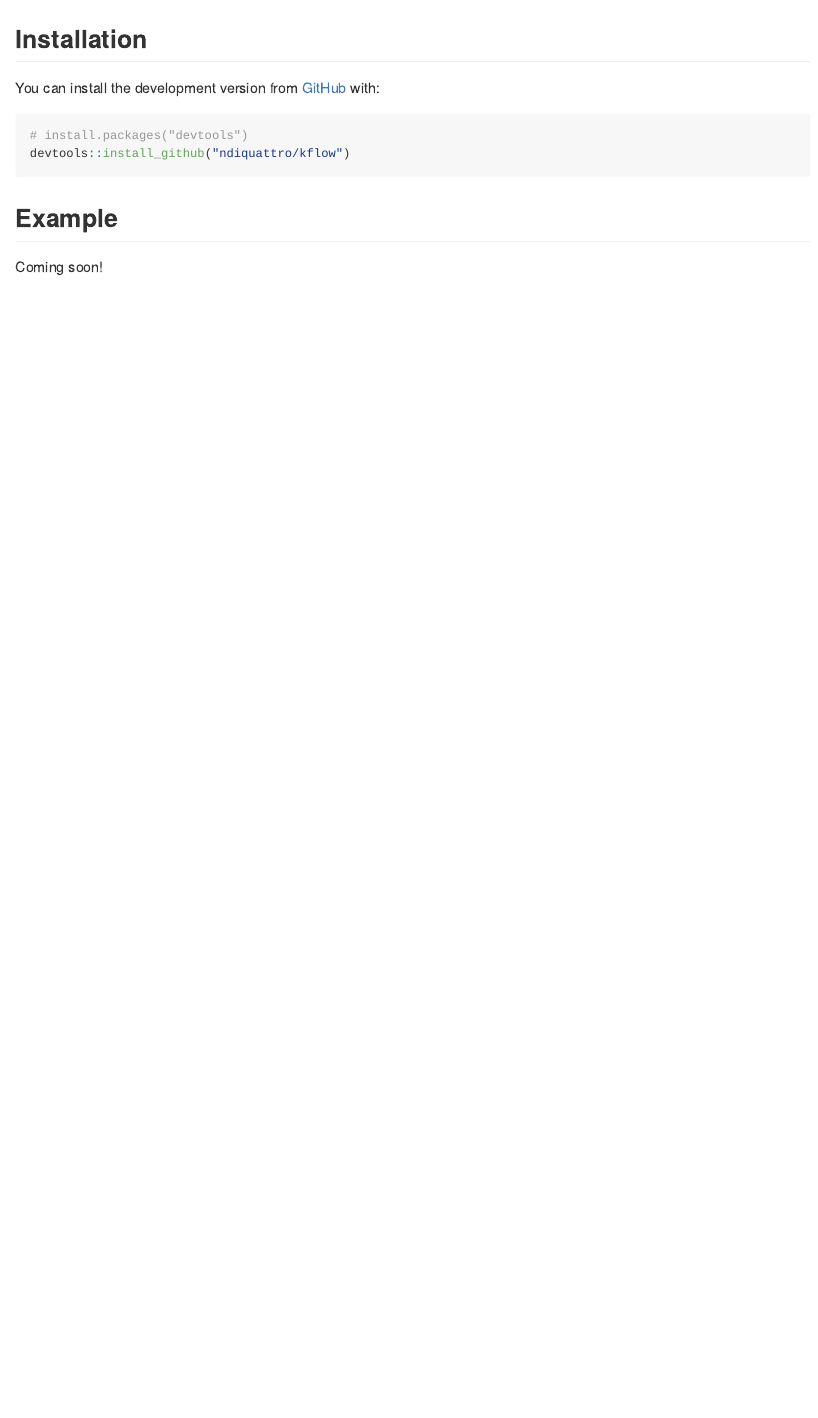
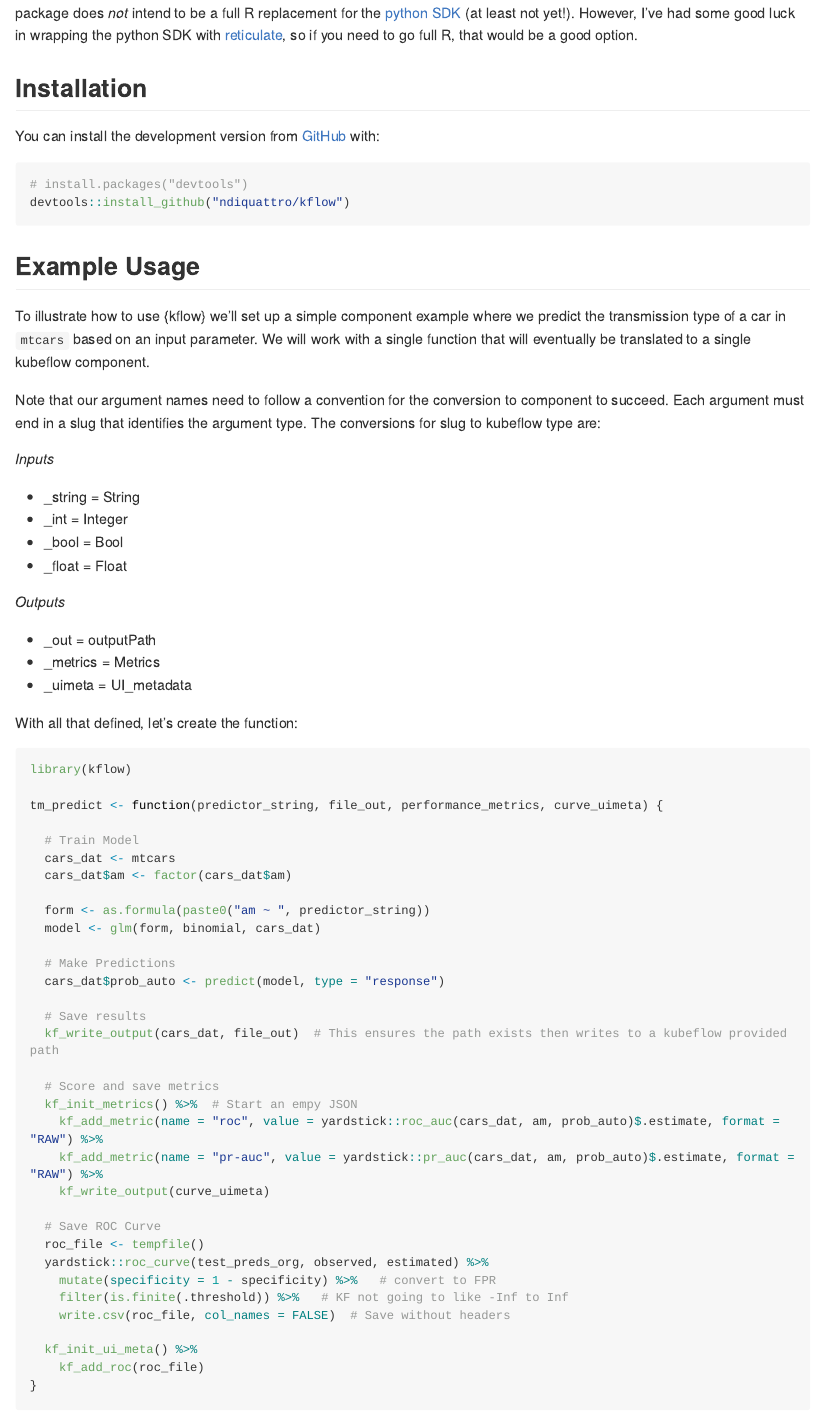
Before and after one commit to ndiquattro/kflow, an R Markdown document (README.Rmd): the page in a window 1100 px wide, from 140 px down before the commit and from 130 px down after it. The pictures show the output file README.md that the author committed with the source, drawn offline in the style of GitHub; long lines of code are wrapped; badge pictures from the web are left out.

Commit message:
add example usage to readme

````diff
--- a/README.Rmd
+++ b/README.Rmd
@@ -18,7 +18,7 @@ knitr::opts_chunk$set(
 [![R build status](https://github.com/ndiquattro/kflow/workflows/R-CMD-check/badge.svg)](https://github.com/ndiquattro/kflow)
 <!-- badges: end -->
 
-The ambition of kflow is to make it easier to build R code that is orchestrated by Google's [Kubeflow](https://www.kubeflow.org/).
+The ambition of kflow is to make it easier to build R based components orchestrated by Google's [Kubeflow](https://www.kubeflow.org/). Importantly, this package does *not* intend to be a full R replacement for the [python SDK](https://github.com/kubeflow/pipelines) (at least not yet!). However, I've had some good luck in wrapping the python SDK with [reticulate](https://rstudio.github.io/reticulate/), so if you need to go full R, that would be a good option.
 
 ## Installation
 
@@ -28,6 +28,61 @@ You can install the development version from [GitHub](https://github.com/) with:
 # install.packages("devtools")
 devtools::install_github("ndiquattro/kflow")
 ```
-## Example
+## Example Usage
 
-Coming soon!
+To illustrate how to use {kflow} we'll set up a simple component example where we predict the transmission type of a car in `mtcars` based on an input parameter. We will work with a single function that will eventually be translated to a single kubeflow component.
+
+Note that our argument names need to follow a convention for the conversion to component to succeed. Each argument must end in a slug that identifies the argument type. The conversions for slug to kubeflow type are:
+
+*Inputs*
+
+* _string = String
+* _int = Integer
+* _bool = Bool
+* _float = Float
+
+*Outputs*
+
+* _out = outputPath
+* _metrics = Metrics
+* _uimeta = UI_metadata
+
+With all that defined, let's create the function:
+
+```{r}
+library(kflow)
+
+tm_predict <- function(predictor_string, file_out, performance_metrics, curve_uimeta) {
+
+  # Train Model
+  cars_dat <- mtcars
+  cars_dat$am <- factor(cars_dat$am)
+
+  form <- as.formula(paste0("am ~ ", predictor_string))
+  model <- glm(form, binomial, cars_dat)
+
+  # Make Predictions
+  cars_dat$prob_auto <- predict(model, type = "response")
+
+  # Save results
+  kf_write_output(cars_dat, file_out)  # This ensures the path exists then writes to a kubeflow provided path
+
+  # Score and save metrics
+  kf_init_metrics() %>%  # Start an empy JSON
+    kf_add_metric(name = "roc", value = yardstick::roc_auc(cars_dat, am, prob_auto)$.estimate, format = "RAW") %>%
+    kf_add_metric(name = "pr-auc", value = yardstick::pr_auc(cars_dat, am, prob_auto)$.estimate, format = "RAW") %>%
+    kf_write_output(curve_uimeta)
+
+  # Save ROC Curve
+  roc_file <- tempfile()
+  yardstick::roc_curve(test_preds_org, observed, estimated) %>%
+    mutate(specificity = 1 - specificity) %>%   # convert to FPR
+    filter(is.finite(.threshold)) %>%   # KF not going to like -Inf to Inf
+    write.csv(roc_file, col_names = FALSE)  # Save without headers
+
+  kf_init_ui_meta() %>%
+    kf_add_roc(roc_file)
+}
+```
+
+```{r}
````
Also changed, not shown: README.md, README.Rmd (48 more changed lines).
